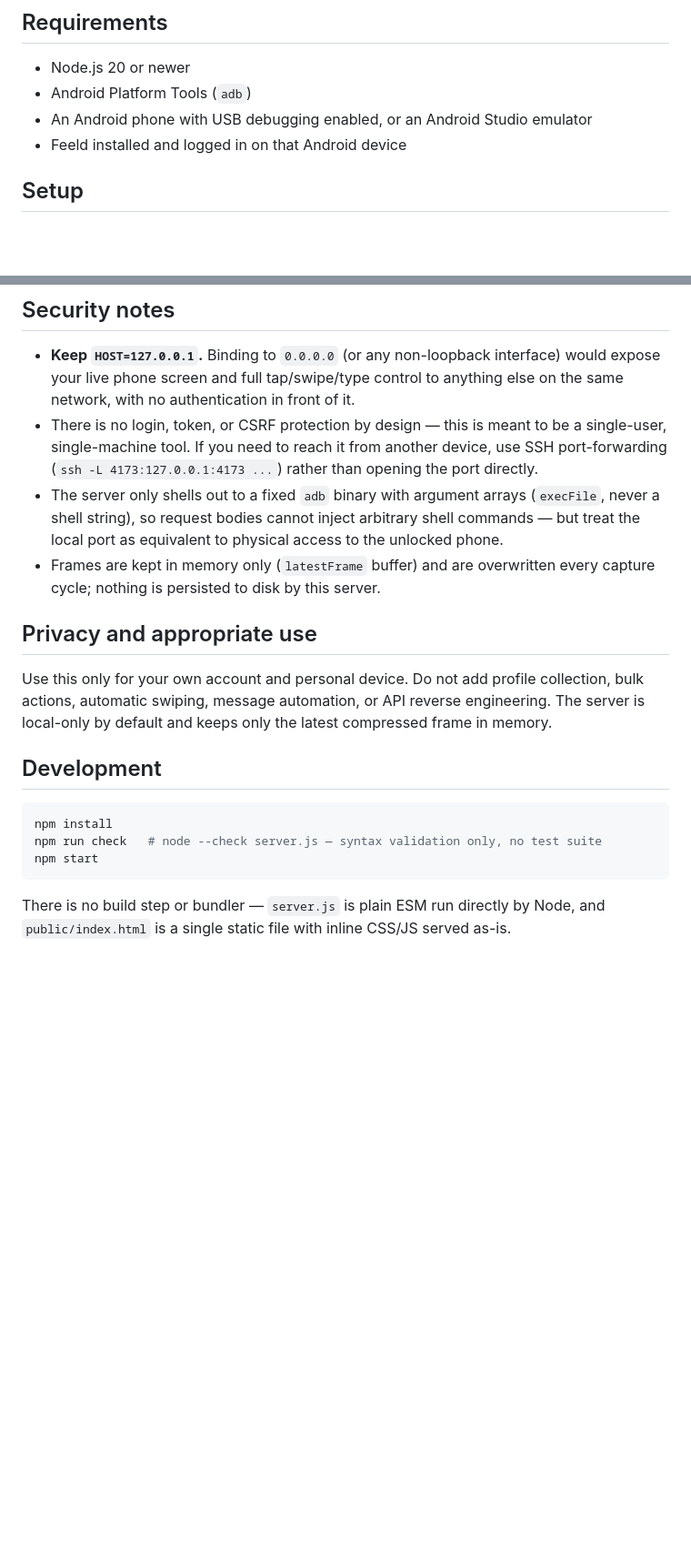
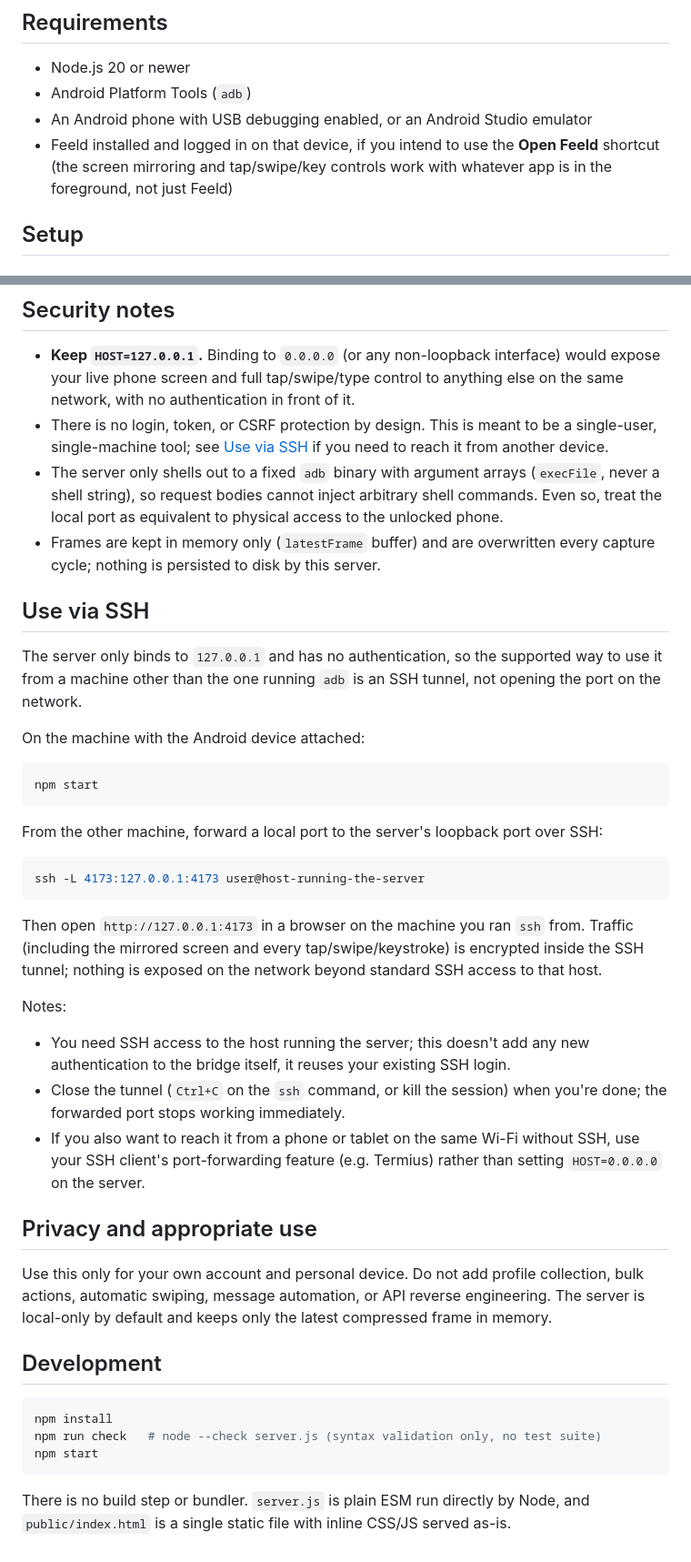
Before and after one commit to Montana/feeld-browser, a Markdown page: README.md, 2 parts joined by grey strips. Shown at 91% size. Drawn GitHub-style; blank space fills up the shorter version.

````diff
--- a/README.md
+++ b/README.md
@@ -41,7 +44,7 @@ It does **not** call Feeld's private API, scrape profiles, automate likes/messag
 - Node.js 20 or newer
 - Android Platform Tools (`adb`)
 - An Android phone with USB debugging enabled, or an Android Studio emulator
-- Feeld installed and logged in on that Android device
+- Feeld installed and logged in on that device, if you intend to use the **Open Feeld** shortcut (the screen mirroring and tap/swipe/key controls work with whatever app is in the foreground, not just Feeld)
 
 ## Setup
 
@@ -181,9 +184,33 @@ All endpoints return `{ error: string }` with a non-2xx status on failure (e.g.
 ## Security notes
 
 - **Keep `HOST=127.0.0.1`.** Binding to `0.0.0.0` (or any non-loopback interface) would expose your live phone screen and full tap/swipe/type control to anything else on the same network, with no authentication in front of it.
-- There is no login, token, or CSRF protection by design — this is meant to be a single-user, single-machine tool. If you need to reach it from another device, use SSH port-forwarding (`ssh -L 4173:127.0.0.1:4173 ...`) rather than opening the port directly.
-- The server only shells out to a fixed `adb` binary with argument arrays (`execFile`, never a shell string), so request bodies cannot inject arbitrary shell commands — but treat the local port as equivalent to physical access to the unlocked phone.
+- There is no login, token, or CSRF protection by design. This is meant to be a single-user, single-machine tool; see [Use via SSH](#use-via-ssh) if you need to reach it from another device.
+- The server only shells out to a fixed `adb` binary with argument arrays (`execFile`, never a shell string), so request bodies cannot inject arbitrary shell commands. Even so, treat the local port as equivalent to physical access to the unlocked phone.
 - Frames are kept in memory only (`latestFrame` buffer) and are overwritten every capture cycle; nothing is persisted to disk by this server.
+
+## Use via SSH
+
+The server only binds to `127.0.0.1` and has no authentication, so the supported way to use it from a machine other than the one running `adb` is an SSH tunnel, not opening the port on the network.
+
+On the machine with the Android device attached:
+
+```bash
+npm start
+```
+
+From the other machine, forward a local port to the server's loopback port over SSH:
+
+```bash
+ssh -L 4173:127.0.0.1:4173 user@host-running-the-server
+```
+
+Then open `http://127.0.0.1:4173` in a browser on the machine you ran `ssh` from. Traffic (including the mirrored screen and every tap/swipe/keystroke) is encrypted inside the SSH tunnel; nothing is exposed on the network beyond standard SSH access to that host.
+
+Notes:
+
+- You need SSH access to the host running the server; this doesn't add any new authentication to the bridge itself, it reuses your existing SSH login.
+- Close the tunnel (`Ctrl+C` on the `ssh` command, or kill the session) when you're done; the forwarded port stops working immediately.
+- If you also want to reach it from a phone or tablet on the same Wi-Fi without SSH, use your SSH client's port-forwarding feature (e.g. Termius) rather than setting `HOST=0.0.0.0` on the server.
 
 ## Privacy and appropriate use
 
@@ -193,8 +220,8 @@ Use this only for your own account and personal device. Do not add profile colle
 
 ```bash
 npm install
-npm run check   # node --check server.js — syntax validation only, no test suite
+npm run check   # node --check server.js (syntax validation only, no test suite)
 npm start
 ```
 
-There is no build step or bundler — `server.js` is plain ESM run directly by Node, and `public/index.html` is a single static file with inline CSS/JS served as-is.
+There is no build step or bundler. `server.js` is plain ESM run directly by Node, and `public/index.html` is a single static file with inline CSS/JS served as-is.
````
Also changed, not shown: other parts of README.md (+20 -17 lines).
